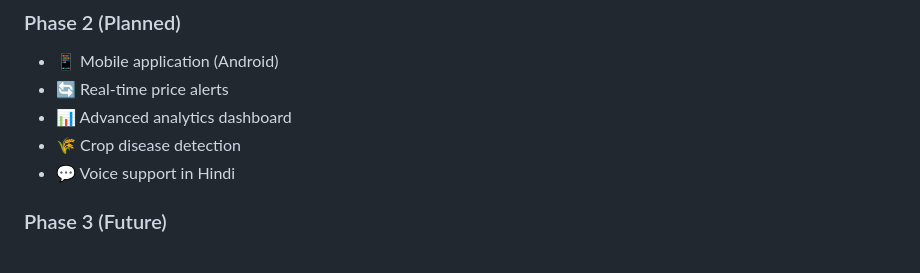
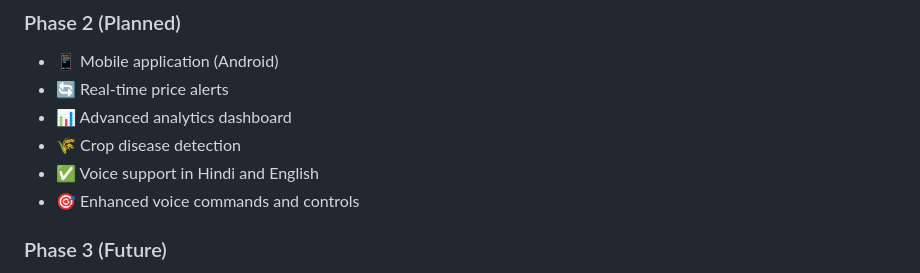
Before and after one commit to manavaditya8-pixel/cropGPT, a Markdown page: README.md, the part around the change. Rendered like a GitHub page.

Commit message:
Auto-commit: Agent tool execution

```diff
--- a/README.md
+++ b/README.md
@@ -358,7 +358,8 @@ This project is licensed under the MIT License - see the [LICENSE](LICENSE) file
 - 🔄 Real-time price alerts
 - 📊 Advanced analytics dashboard
 - 🌾 Crop disease detection
-- 💬 Voice support in Hindi
+- ✅ Voice support in Hindi and English
+- 🎯 Enhanced voice commands and controls
 
 ### Phase 3 (Future)
 - 🤝 Multi-language support (more Indian languages)
```
